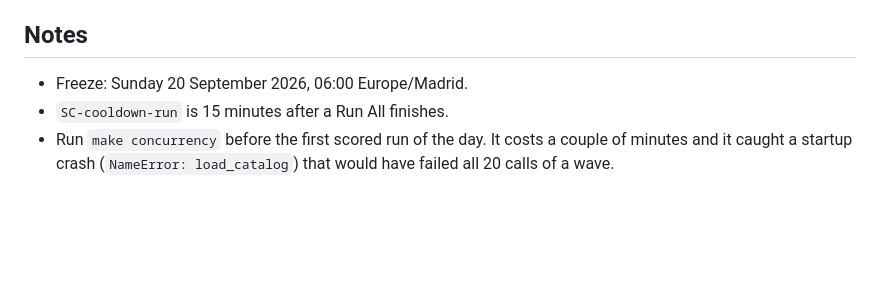
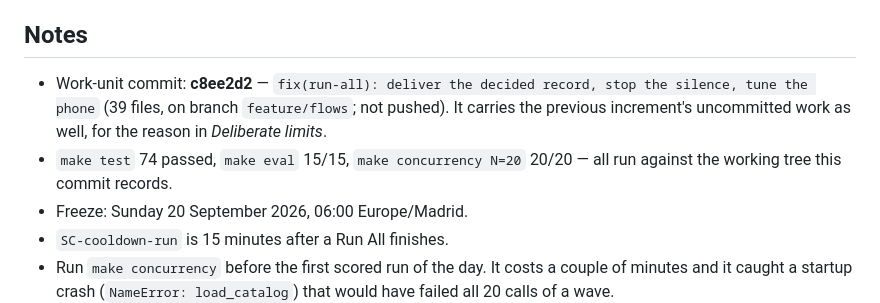
Before and after one commit to MiguelGH01/tokenham-hotspur, a Markdown page: odd/tasks/pr01-06-record-and-liveness.md, the part around the change. GitHub-like rendering; blank space fills up the shorter version.

Commit message:
docs(odd): record the work-unit commit identity for pr01-06-record-and-liveness

```diff
--- a/odd/tasks/pr01-06-record-and-liveness.md
+++ b/odd/tasks/pr01-06-record-and-liveness.md
@@ -176,6 +176,12 @@ asserts the offer and the confirmation instead.
 
 ## Notes
 
+- Work-unit commit: **c8ee2d2** — `fix(run-all): deliver the decided record, stop
+  the silence, tune the phone` (39 files, on branch `feature/flows`; not pushed).
+  It carries the previous increment's uncommitted work as well, for the reason in
+  *Deliberate limits*.
+- `make test` 74 passed, `make eval` 15/15, `make concurrency N=20` 20/20 — all
+  run against the working tree this commit records.
 - Freeze: Sunday 20 September 2026, 06:00 Europe/Madrid.
 - `SC-cooldown-run` is 15 minutes after a Run All finishes.
 - Run `make concurrency` before the first scored run of the day. It costs a
```
